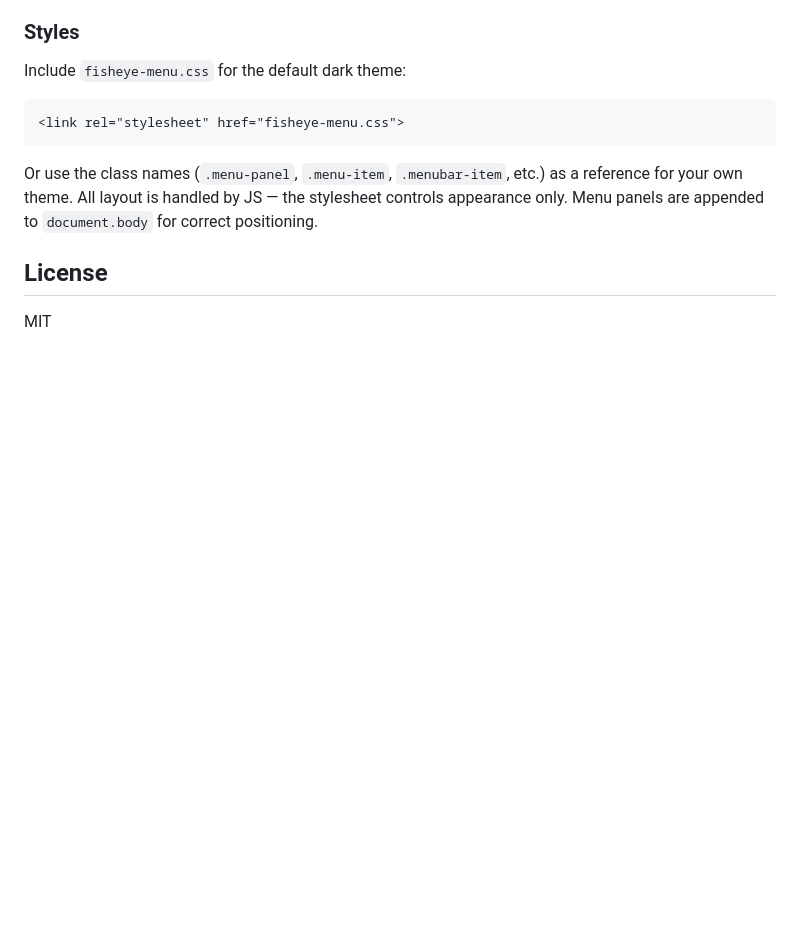
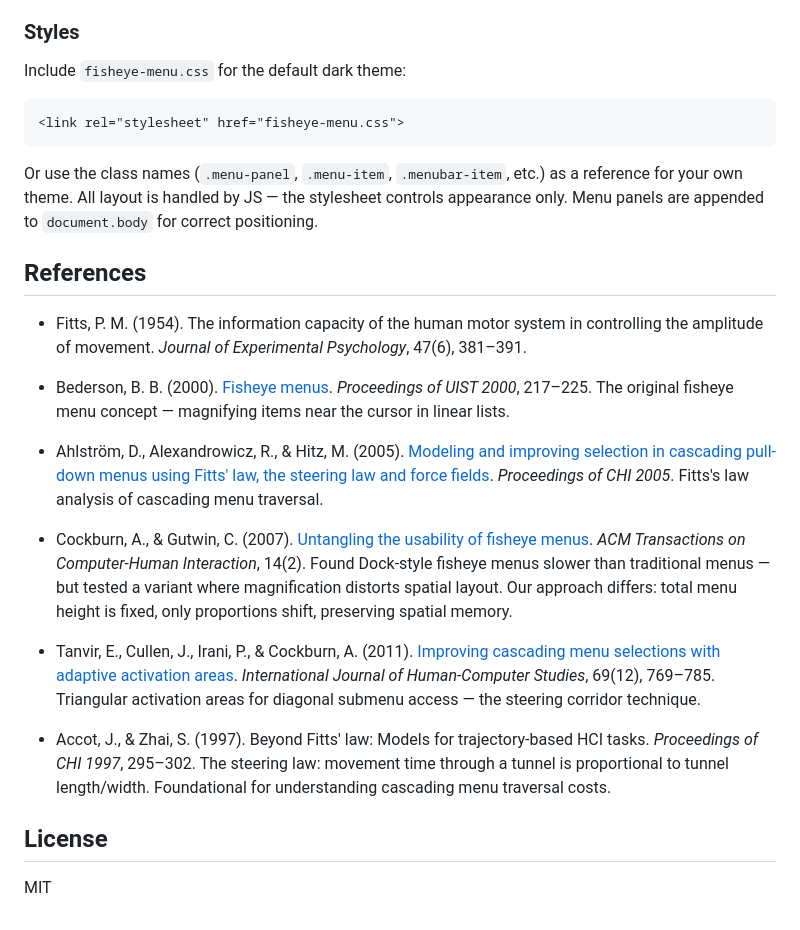
Before and after one commit to andyed/fisheye-menu, a Markdown page: README.md, the part around the change. Drawn GitHub-style; blank space fills up the shorter version.

Commit message:
Add references section with HCI bibliography
Fitts (1954), Bederson (2000), Ahlström (2005), Cockburn & Gutwin (2007),
Tanvir et al. (2011), Accot & Zhai (1997). Notes how this approach differs
from the fisheye variant Cockburn found slower.

Co-Authored-By: Claude Opus 4.6 (1M context) <noreply@anthropic.com>

```diff
--- a/README.md
+++ b/README.md
@@ -128,6 +128,20 @@ Include `fisheye-menu.css` for the default dark theme:
 
 Or use the class names (`.menu-panel`, `.menu-item`, `.menubar-item`, etc.) as a reference for your own theme. All layout is handled by JS — the stylesheet controls appearance only. Menu panels are appended to `document.body` for correct positioning.
 
+## References
+
+- Fitts, P. M. (1954). The information capacity of the human motor system in controlling the amplitude of movement. *Journal of Experimental Psychology*, 47(6), 381–391.
+
+- Bederson, B. B. (2000). [Fisheye menus](https://dl.acm.org/doi/10.1145/354401.354782). *Proceedings of UIST 2000*, 217–225. The original fisheye menu concept — magnifying items near the cursor in linear lists.
+
+- Ahlström, D., Alexandrowicz, R., & Hitz, M. (2005). [Modeling and improving selection in cascading pull-down menus using Fitts' law, the steering law and force fields](https://dl.acm.org/doi/10.1145/1054972.1054982). *Proceedings of CHI 2005*. Fitts's law analysis of cascading menu traversal.
+
+- Cockburn, A., & Gutwin, C. (2007). [Untangling the usability of fisheye menus](https://dl.acm.org/doi/10.1145/1275511.1275512). *ACM Transactions on Computer-Human Interaction*, 14(2). Found Dock-style fisheye menus slower than traditional menus — but tested a variant where magnification distorts spatial layout. Our approach differs: total menu height is fixed, only proportions shift, preserving spatial memory.
+
+- Tanvir, E., Cullen, J., Irani, P., & Cockburn, A. (2011). [Improving cascading menu selections with adaptive activation areas](https://www.sciencedirect.com/science/article/abs/pii/S1071581911000772). *International Journal of Human-Computer Studies*, 69(12), 769–785. Triangular activation areas for diagonal submenu access — the steering corridor technique.
+
+- Accot, J., & Zhai, S. (1997). Beyond Fitts' law: Models for trajectory-based HCI tasks. *Proceedings of CHI 1997*, 295–302. The steering law: movement time through a tunnel is proportional to tunnel length/width. Foundational for understanding cascading menu traversal costs.
+
 ## License
 
 MIT
```
